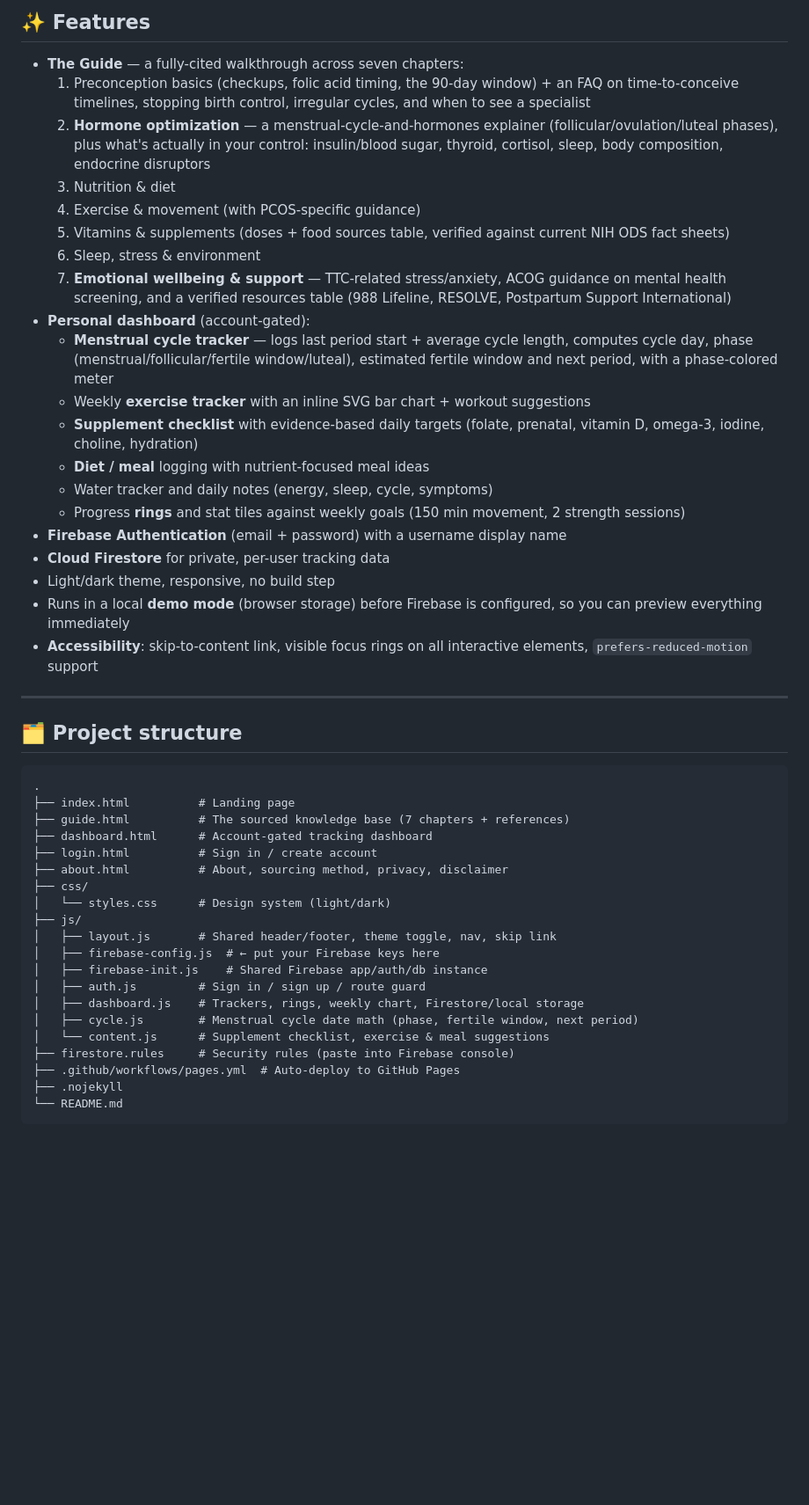
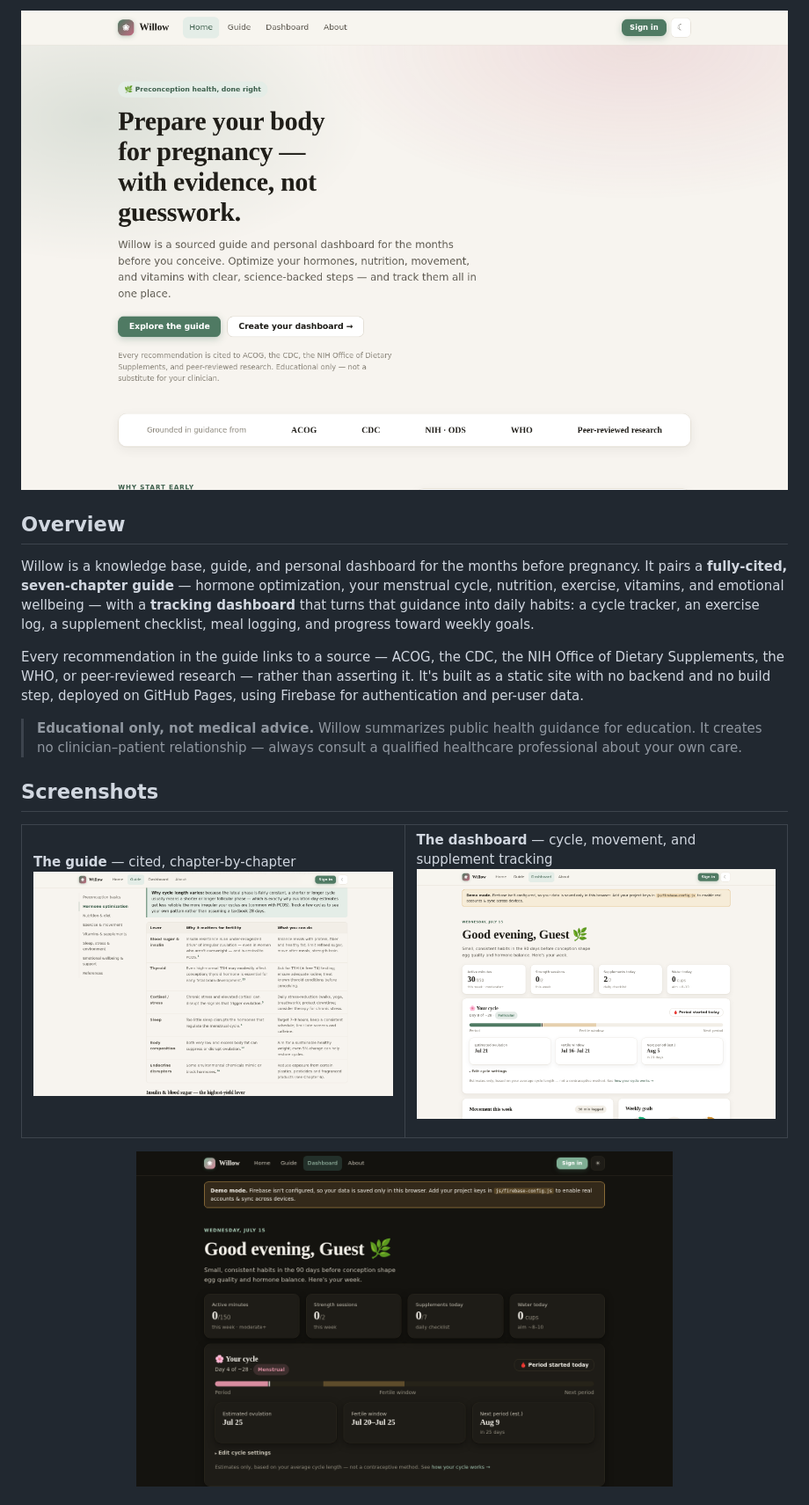
Before and after one commit to extinctmushroom/PrenatalHealthInfo, a Markdown page: README.md, the part around the change printed below. Shown: that part at 88% size. GitHub-like rendering; pictures changed too: assets/screenshots/dashboard-dark.png (added), assets/screenshots/dashboard.png (added), assets/screenshots/guide.png (added); blank space fills up the shorter version.

````diff
--- a/README.md
+++ b/README.md
@@ -17,49 +14,46 @@ habits.
 
-## ✨ Features
+<img src="assets/screenshots/landing.png" alt="Willow landing page" width="100%">
 
-- **The Guide** — a fully-cited walkthrough across seven chapters:
-  1. Preconception basics (checkups, folic acid timing, the 90-day window) + an FAQ on time-to-conceive timelines, stopping birth control, irregular cycles, and when to see a specialist
-  2. **Hormone optimization** — a menstrual-cycle-and-hormones explainer (follicular/ovulation/luteal phases), plus what's actually in your control: insulin/blood sugar, thyroid, cortisol, sleep, body composition, endocrine disruptors
-  3. Nutrition & diet
-  4. Exercise & movement (with PCOS-specific guidance)
-  5. Vitamins & supplements (doses + food sources table, verified against current NIH ODS fact sheets)
-  6. Sleep, stress & environment
-  7. **Emotional wellbeing & support** — TTC-related stress/anxiety, ACOG guidance on mental health screening, and a verified resources table (988 Lifeline, RESOLVE, Postpartum Support International)
-- **Personal dashboard** (account-gated):
-  - **Menstrual cycle tracker** — logs last period start + average cycle length, computes cycle day, phase (menstrual/follicular/fertile window/luteal), estimated fertile window and next period, with a phase-colored meter
-  - Weekly **exercise tracker** with an inline SVG bar chart + workout suggestions
-  - **Supplement checklist** with evidence-based daily targets (folate, prenatal, vitamin D, omega-3, iodine, choline, hydration)
-  - **Diet / meal** logging with nutrient-focused meal ideas
-  - Water tracker and daily notes (energy, sleep, cycle, symptoms)
-  - Progress **rings** and stat tiles against weekly goals (150 min movement, 2 strength sessions)
-- **Firebase Authentication** (email + password) with a username display name
-- **Cloud Firestore** for private, per-user tracking data
-- Light/dark theme, responsive, no build step
-- Runs in a local **demo mode** (browser storage) before Firebase is configured, so you can preview everything immediately
-- **Accessibility**: skip-to-content link, visible focus rings on all interactive elements, `prefers-reduced-motion` support
+</div>
 
----
+## Overview
 
-## 🗂️ Project structure
+Willow is a knowledge base, guide, and personal dashboard for the months before
+pregnancy. It pairs a **fully-cited, seven-chapter guide** — hormone
+optimization, your menstrual cycle, nutrition, exercise, vitamins, and
+emotional wellbeing — with a **tracking dashboard** that turns that guidance
+into daily habits: a cycle tracker, an exercise log, a supplement checklist,
+meal logging, and progress toward weekly goals.
 
-```
-.
-├── index.html          # Landing page
-├── guide.html          # The sourced knowledge base (7 chapters + references)
-├── dashboard.html      # Account-gated tracking dashboard
-├── login.html          # Sign in / create account
-├── about.html          # About, sourcing method, privacy, disclaimer
-├── css/
-│   └── styles.css      # Design system (light/dark)
-├── js/
-│   ├── layout.js       # Shared header/footer, theme toggle, nav, skip link
-│   ├── firebase-config.js  # ← put your Firebase keys here
-│   ├── firebase-init.js    # Shared Firebase app/auth/db instance
-│   ├── auth.js         # Sign in / sign up / route guard
-│   ├── dashboard.js    # Trackers, rings, weekly chart, Firestore/local storage
-│   ├── cycle.js        # Menstrual cycle date math (phase, fertile window, next period)
-│   └── content.js      # Supplement checklist, exercise & meal suggestions
-├── firestore.rules     # Security rules (paste into Firebase console)
-├── .github/workflows/pages.yml  # Auto-deploy to GitHub Pages
-├── .nojekyll
-└── README.md
+Every recommendation in the guide links to a source — ACOG, the CDC, the NIH
+Office of Dietary Supplements, the WHO, or peer-reviewed research — rather than
+asserting it. It's built as a static site with no backend and no build step,
+deployed on GitHub Pages, using Firebase for authentication and per-user data.
+
+> **Educational only, not medical advice.** Willow summarizes public health
+> guidance for education. It creates no clinician–patient relationship —
+> always consult a qualified healthcare professional about your own care.
+
+## Screenshots
+
+<table>
+<tr>
+<td width="50%">
+
+**The guide** — cited, chapter-by-chapter
+<img src="assets/screenshots/guide.png" alt="Guide page showing the hormone optimization chapter">
+
+</td>
+<td width="50%">
+
+**The dashboard** — cycle, movement, and supplement tracking
+<img src="assets/screenshots/dashboard.png" alt="Dashboard showing the cycle tracker, weekly goals, and movement chart">
+
+</td>
+</tr>
+</table>
+
+<div align="center">
+<img src="assets/screenshots/dashboard-dark.png" alt="Dashboard in dark mode" width="70%">
+</div>
+
````
Also changed, not shown: other parts of README.md (+110 -57 lines), 2 other files.
